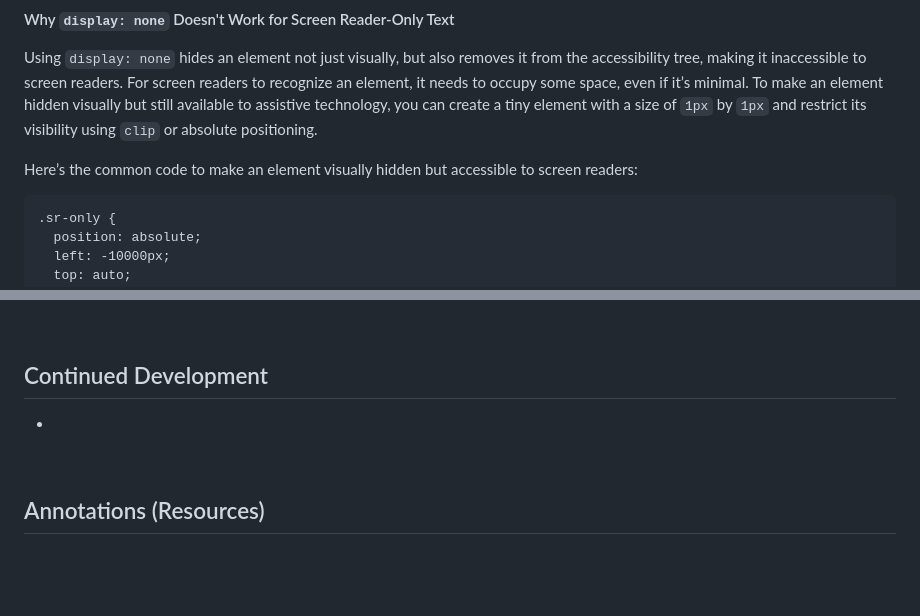
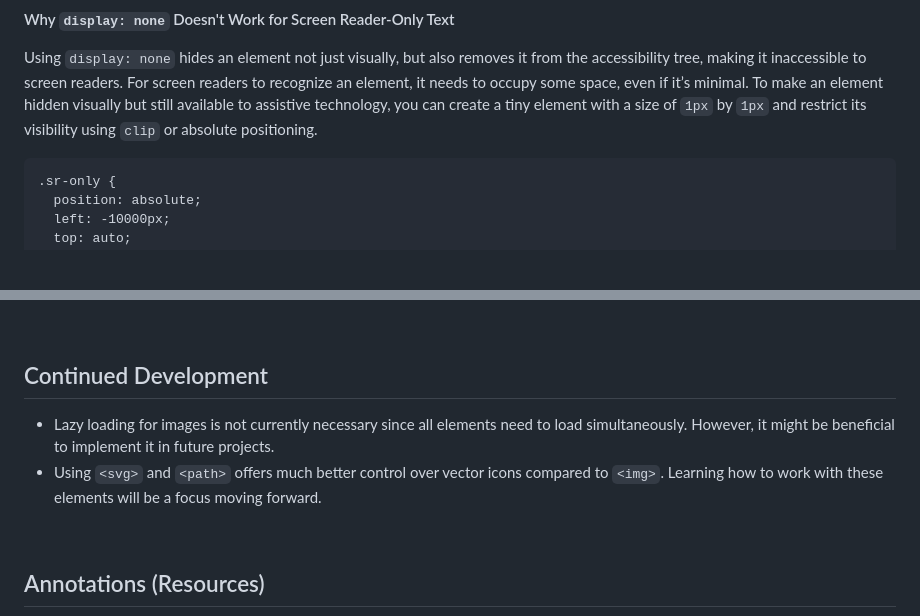
Before and after one commit to Nimus-oes/frontend, a Markdown page: 05-Product Preview Card/README.md, 2 parts joined by grey strips. Rendered like a GitHub page; blank space fills up the shorter version.

````diff
--- a/05-Product Preview Card/README.md
+++ b/05-Product Preview Card/README.md
@@ -125,8 +127,6 @@ As Dennis Lembree’s research on accessibility</a> showed<sup>4</sup>, the most
 
 Using `display: none` hides an element not just visually, but also removes it from the accessibility tree, making it inaccessible to screen readers. For screen readers to recognize an element, it needs to occupy some space, even if it’s minimal. To make an element hidden visually but still available to assistive technology, you can create a tiny element with a size of `1px` by `1px` and restrict its visibility using `clip` or absolute positioning.
 
-Here’s the common code to make an element visually hidden but accessible to screen readers:
-
 ```
 .sr-only {
   position: absolute;
@@ -150,7 +150,8 @@ Here’s the common code to make an element visually hidden but accessible to sc
 
 ## Continued Development
 
--
+- Lazy loading for images is not currently necessary since all elements need to load simultaneously. However, it might be beneficial to implement it in future projects.
+- Using `<svg>` and `<path>` offers much better control over vector icons compared to `<img>`. Learning how to work with these elements will be a focus moving forward.
 
 <br>
 
````
Also changed, not shown: other parts of 05-Product Preview Card/README.md (+2 -0 lines).
